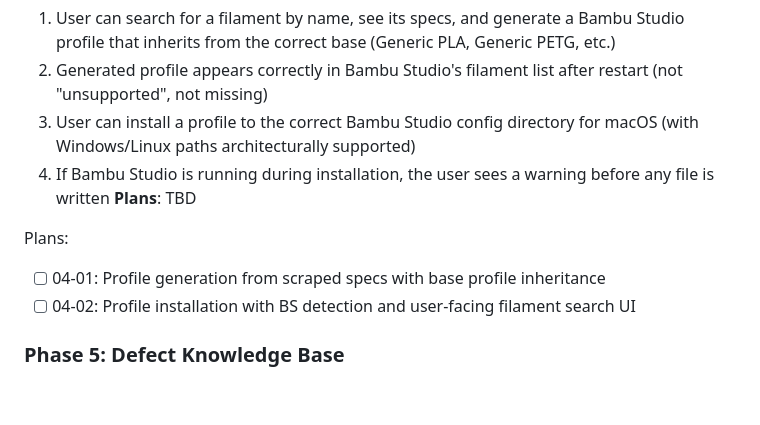
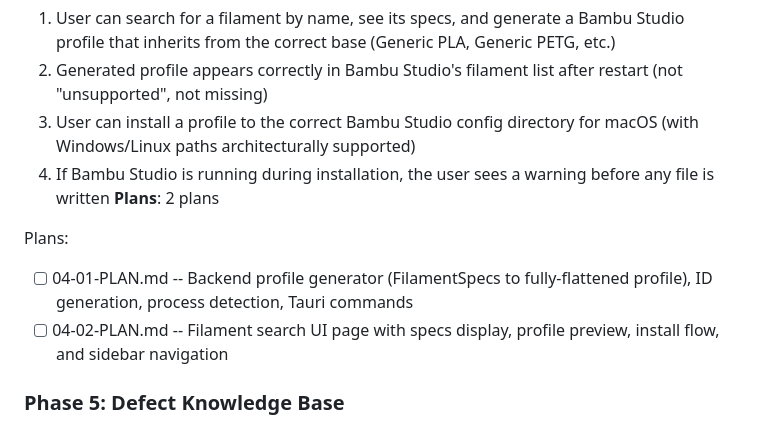
Before and after one commit to MichaelDanCurtis/BambuMate, a Markdown page: .planning/ROADMAP.md, the part around the change. Drawn GitHub-style; blank space fills up the shorter version.

Commit message:
docs(04): create phase plan
Phase 04: Profile Generation & Installation
- 2 plan(s) in 2 wave(s)
- 1 parallel (wave 1), 1 sequential (wave 2)
- Ready for execution

Co-Authored-By: Claude Opus 4.5 <noreply@anthropic.com>

```diff
--- a/.planning/ROADMAP.md
+++ b/.planning/ROADMAP.md
@@ -78,11 +78,11 @@ Plans:
   2. Generated profile appears correctly in Bambu Studio's filament list after restart (not "unsupported", not missing)
   3. User can install a profile to the correct Bambu Studio config directory for macOS (with Windows/Linux paths architecturally supported)
   4. If Bambu Studio is running during installation, the user sees a warning before any file is written
-**Plans**: TBD
+**Plans**: 2 plans
 
 Plans:
-- [ ] 04-01: Profile generation from scraped specs with base profile inheritance
-- [ ] 04-02: Profile installation with BS detection and user-facing filament search UI
+- [ ] 04-01-PLAN.md -- Backend profile generator (FilamentSpecs to fully-flattened profile), ID generation, process detection, Tauri commands
+- [ ] 04-02-PLAN.md -- Filament search UI page with specs display, profile preview, install flow, and sidebar navigation
 
 ### Phase 5: Defect Knowledge Base
 **Goal**: A data-driven rule engine translates detected print defects into ranked, conflict-aware profile parameter recommendations
```
Also changed, not shown: 2 other files.
